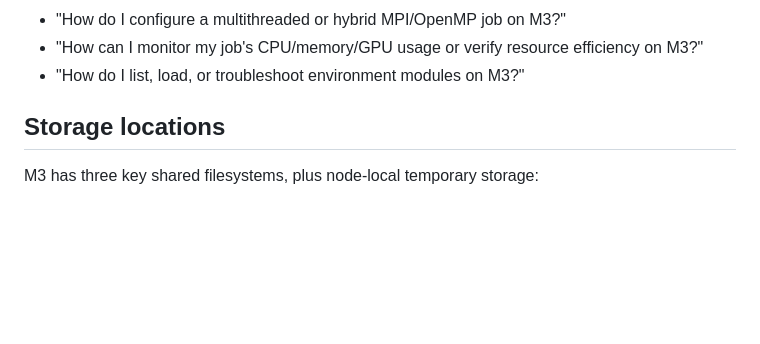
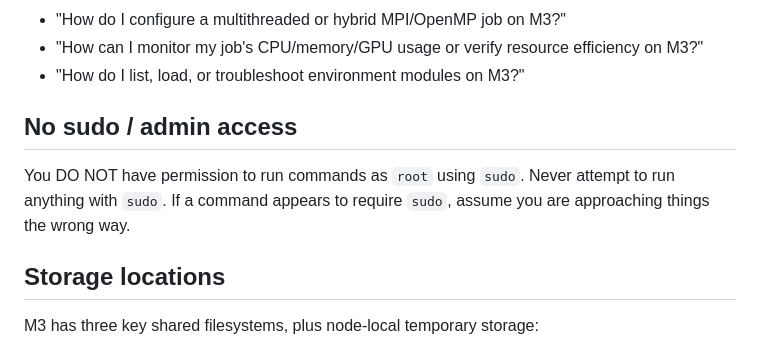
Before and after one commit to pansapiens/agent-skills, a Markdown page: skills/m3-hpc/SKILL.md, the part around the change. Drawn GitHub-style; blank space fills up the shorter version.

Commit message:
m3 skill - tell agent not to try sudo

```diff
--- a/skills/m3-hpc/SKILL.md
+++ b/skills/m3-hpc/SKILL.md
@@ -49,6 +49,10 @@ Use this skill when you see:
 - "How do I configure a multithreaded or hybrid MPI/OpenMP job on M3?"
 - "How can I monitor my job's CPU/memory/GPU usage or verify resource efficiency on M3?"
 - "How do I list, load, or troubleshoot environment modules on M3?"
+
+## No sudo / admin access
+
+You DO NOT have permission to run commands as `root` using `sudo`. Never attempt to run anything with `sudo`. If a command appears to require `sudo`, assume you are approaching things the wrong way.
 
 ## Storage locations
 
```
